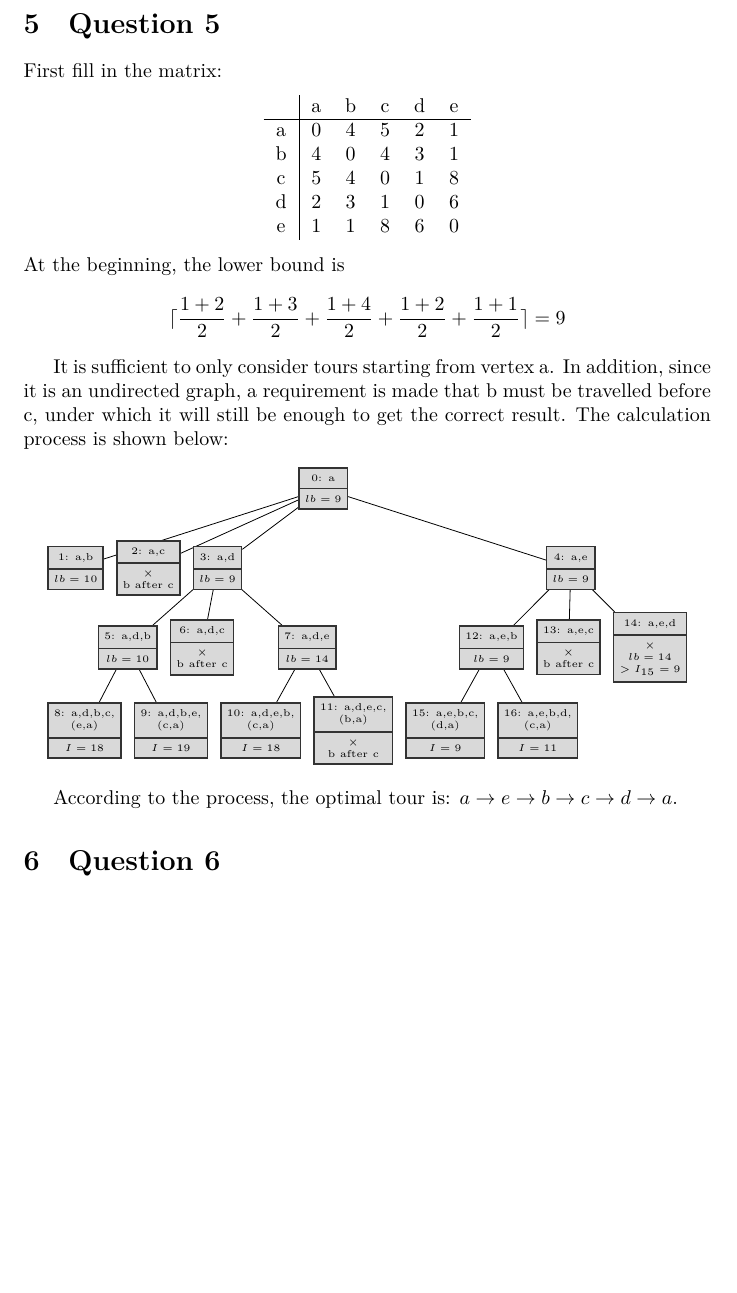
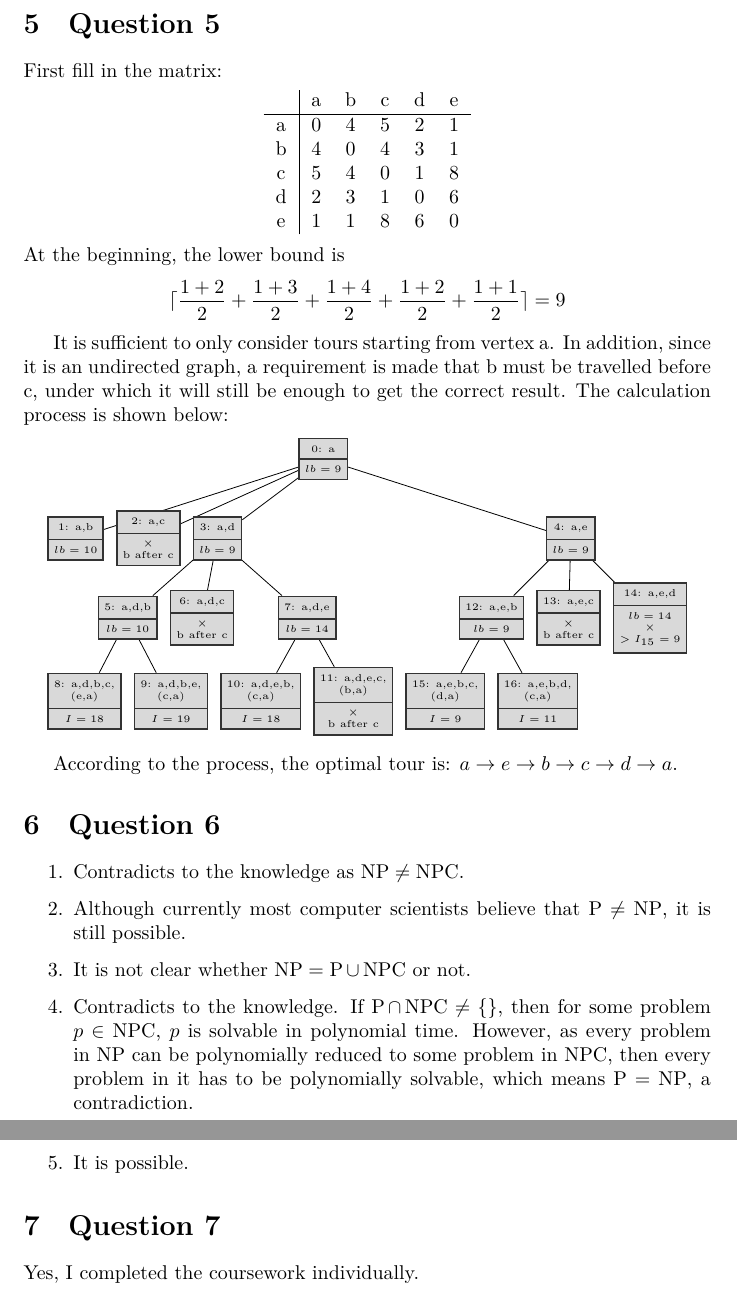
Before and after one commit to guanyuming-he/INT102-CW2-submission, a LaTeX document (main.tex): part of page 4 of 4 before the commit and two parts of pages 4 and 5 of 5 after it, the two joined at a grey line, cut so that both start at the same text, the shorter picture padded with empty space. Compiled offline with LuaLaTeX.

Commit message:
Complete it

```diff
--- a/main.tex
+++ b/main.tex
@@ -204,7 +204,7 @@ It is sufficient to only consider tours starting from vertex a. In addition, sin
 
 \node (aeb) [n] {12: a,e,b\nodepart{two}$lb = 9$};
 \node (aec) [n] {13: a,e,c\nodepart{two}$\times$\\b after c};
-\node (aed) [n] {14: a,e,d\nodepart{two}$\times$\\$lb = 14$\\$> I_{15} = 9$};
+\node (aed) [n] {14: a,e,d\nodepart{two}$lb = 14$\\$\times$\\$> I_{15} = 9$};
 
 \node (aebcd) [n] {15: a,e,b,c,\\(d,a)\nodepart{two}$I = 9$};
 \node (aebdc) [n] {16: a,e,b,d,\\(c,a)\nodepart{two}$I = 11$};
@@ -232,5 +232,15 @@ It is sufficient to only consider tours starting from vertex a. In addition, sin
 According to the process, the optimal tour is: $a \to e \to b \to c \to d \to a$.
 
 \section{Question \arabic{section}}
+\begin{enumerate}
+	\item Contradicts to the knowledge as $\operatorname{NP} \ne \operatorname{NPC}$.
+	\item Although currently most computer scientists believe that $\operatorname{P} \ne \operatorname{NP}$, it is still possible.
+	\item It is not clear whether $\operatorname{NP} = \operatorname{P} \cup \operatorname{NPC}$ or not.
+	\item Contradicts to the knowledge. If $\operatorname{P} \cap \operatorname{NPC} \ne \{\}$, then for some problem $p \in \operatorname{NPC}$, $p$ is solvable in polynomial time. However, as every problem in $\operatorname{NP}$ can be polynomially reduced to some problem in $\operatorname{NPC}$, then every problem in it has to be polynomially solvable, which means $\operatorname{P} = \operatorname{NP}$, a contradiction.
+	\item It is possible.
+\end{enumerate}
+
+\section{Question \arabic{section}}
+Yes, I completed the coursework individually.
 
 \end{document}
```
Also changed, not shown: main.pdf.
